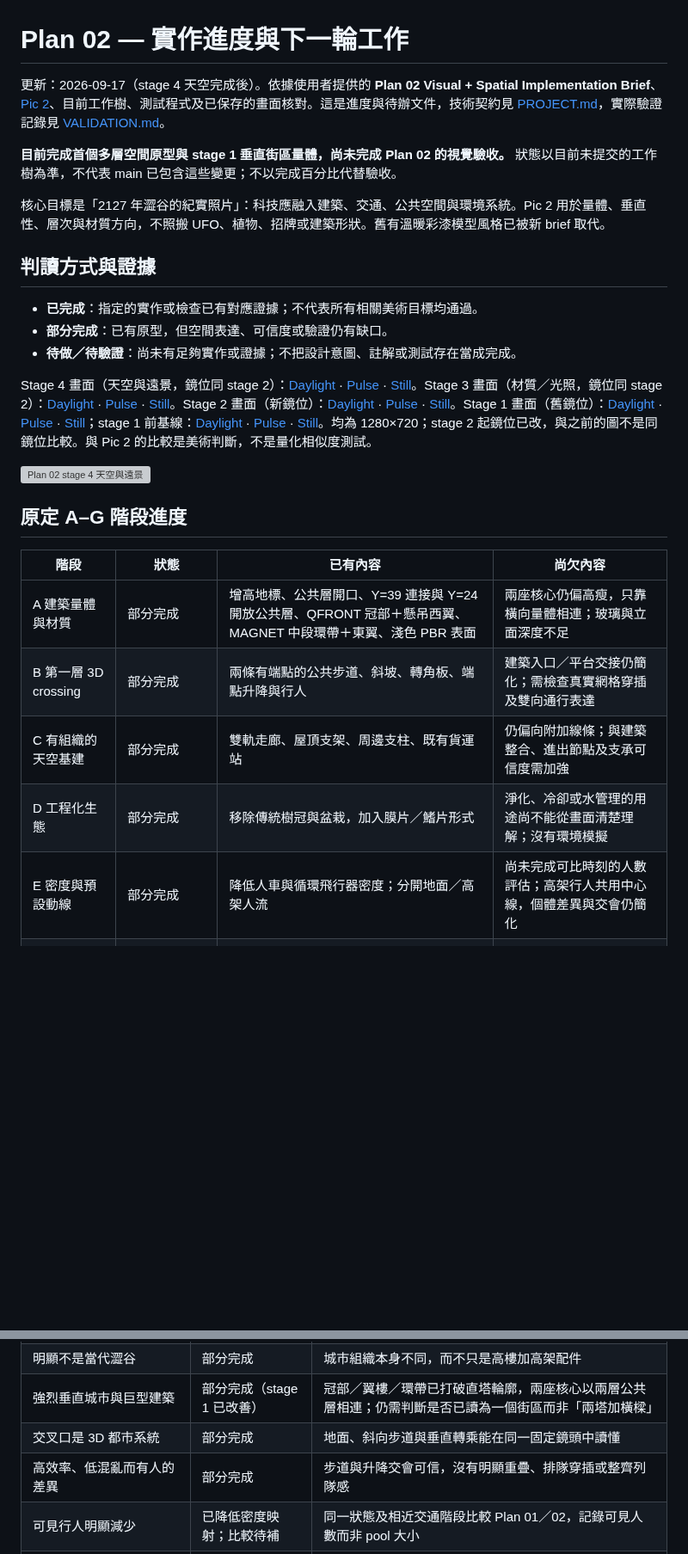
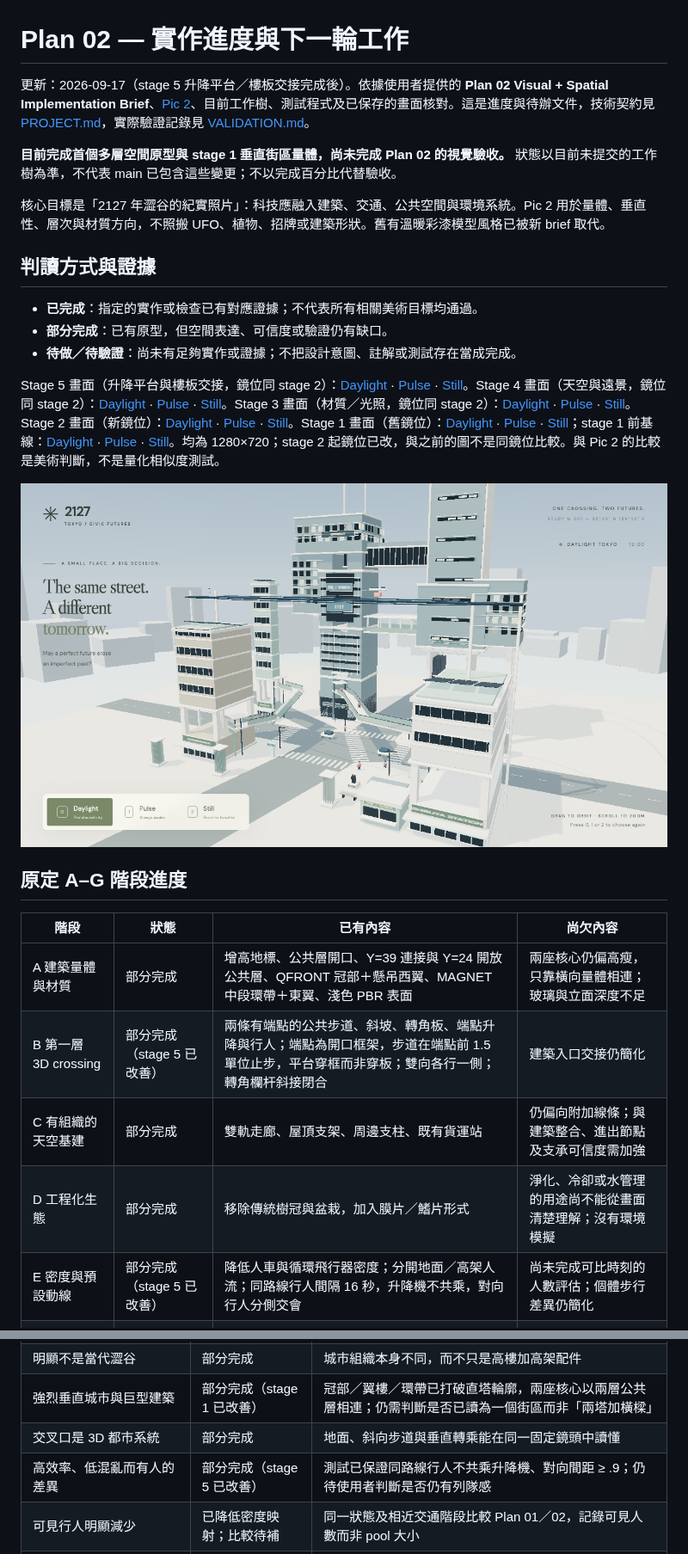
Before and after one commit to cc100053/city2127, a Markdown page: docs/PLAN02.md, 2 parts joined by grey strips. Shown at 86% size. GitHub-like rendering; pictures changed too: artifacts/plan02-lift-neutral.png (added); blank space fills up the shorter version; grey boxes are pictures that could not be loaded.

```diff
--- a/docs/PLAN02.md
+++ b/docs/PLAN02.md
@@ -1,6 +1,6 @@
 # Plan 02 — 實作進度與下一輪工作
 
-更新：2026-09-17（stage 4 天空完成後）。依據使用者提供的 **Plan 02 Visual + Spatial Implementation Brief**、[Pic 2](../asset/pic2.png)、目前工作樹、測試程式及已保存的畫面核對。這是進度與待辦文件，技術契約見 [PROJECT.md](PROJECT.md)，實際驗證記錄見 [VALIDATION.md](VALIDATION.md)。
+更新：2026-09-17（stage 5 升降平台／樓板交接完成後）。依據使用者提供的 **Plan 02 Visual + Spatial Implementation Brief**、[Pic 2](../asset/pic2.png)、目前工作樹、測試程式及已保存的畫面核對。這是進度與待辦文件，技術契約見 [PROJECT.md](PROJECT.md)，實際驗證記錄見 [VALIDATION.md](VALIDATION.md)。
 
 **目前完成首個多層空間原型與 stage 1 垂直街區量體，尚未完成 Plan 02 的視覺驗收。** 狀態以目前未提交的工作樹為準，不代表 main 已包含這些變更；不以完成百分比代替驗收。
 
@@ -12,19 +12,19 @@
 - **部分完成**：已有原型，但空間表達、可信度或驗證仍有缺口。
 - **待做／待驗證**：尚未有足夠實作或證據；不把設計意圖、註解或測試存在當成完成。
 
-Stage 4 畫面（天空與遠景，鏡位同 stage 2）：[Daylight](../artifacts/plan02-sky-neutral.png) · [Pulse](../artifacts/plan02-sky-pulse.png) · [Still](../artifacts/plan02-sky-still.png)。Stage 3 畫面（材質／光照，鏡位同 stage 2）：[Daylight](../artifacts/plan02-surface-neutral.png) · [Pulse](../artifacts/plan02-surface-pulse.png) · [Still](../artifacts/plan02-surface-still.png)。Stage 2 畫面（新鏡位）：[Daylight](../artifacts/plan02-frame-neutral.png) · [Pulse](../artifacts/plan02-frame-pulse.png) · [Still](../artifacts/plan02-frame-still.png)。Stage 1 畫面（舊鏡位）：[Daylight](../artifacts/plan02-block-neutral.png) · [Pulse](../artifacts/plan02-block-pulse.png) · [Still](../artifacts/plan02-block-still.png)；stage 1 前基線：[Daylight](../artifacts/plan02-neutral.jpg) · [Pulse](../artifacts/plan02-pulse.jpg) · [Still](../artifacts/plan02-still.jpg)。均為 1280×720；stage 2 起鏡位已改，與之前的圖不是同鏡位比較。與 Pic 2 的比較是美術判斷，不是量化相似度測試。
+Stage 5 畫面（升降平台與樓板交接，鏡位同 stage 2）：[Daylight](../artifacts/plan02-lift-neutral.png) · [Pulse](../artifacts/plan02-lift-pulse.png) · [Still](../artifacts/plan02-lift-still.png)。Stage 4 畫面（天空與遠景，鏡位同 stage 2）：[Daylight](../artifacts/plan02-sky-neutral.png) · [Pulse](../artifacts/plan02-sky-pulse.png) · [Still](../artifacts/plan02-sky-still.png)。Stage 3 畫面（材質／光照，鏡位同 stage 2）：[Daylight](../artifacts/plan02-surface-neutral.png) · [Pulse](../artifacts/plan02-surface-pulse.png) · [Still](../artifacts/plan02-surface-still.png)。Stage 2 畫面（新鏡位）：[Daylight](../artifacts/plan02-frame-neutral.png) · [Pulse](../artifacts/plan02-frame-pulse.png) · [Still](../artifacts/plan02-frame-still.png)。Stage 1 畫面（舊鏡位）：[Daylight](../artifacts/plan02-block-neutral.png) · [Pulse](../artifacts/plan02-block-pulse.png) · [Still](../artifacts/plan02-block-still.png)；stage 1 前基線：[Daylight](../artifacts/plan02-neutral.jpg) · [Pulse](../artifacts/plan02-pulse.jpg) · [Still](../artifacts/plan02-still.jpg)。均為 1280×720；stage 2 起鏡位已改，與之前的圖不是同鏡位比較。與 Pic 2 的比較是美術判斷，不是量化相似度測試。
 
-![Plan 02 stage 4 天空與遠景](../artifacts/plan02-sky-neutral.png)
+![Plan 02 stage 5 升降平台與樓板交接](../artifacts/plan02-lift-neutral.png)
 
 ## 原定 A–G 階段進度
 
 | 階段 | 狀態 | 已有內容 | 尚欠內容 |
 | --- | --- | --- | --- |
 | A 建築量體與材質 | 部分完成 | 增高地標、公共層開口、Y=39 連接與 Y=24 開放公共層、QFRONT 冠部＋懸吊西翼、MAGNET 中段環帶＋東翼、淺色 PBR 表面 | 兩座核心仍偏高瘦，只靠橫向量體相連；玻璃與立面深度不足 |
-| B 第一層 3D crossing | 部分完成 | 兩條有端點的公共步道、斜坡、轉角板、端點升降與行人 | 建築入口／平台交接仍簡化；需檢查真實網格穿插及雙向通行表達 |
+| B 第一層 3D crossing | 部分完成（stage 5 已改善） | 兩條有端點的公共步道、斜坡、轉角板、端點升降與行人；端點為開口框架，步道在端點前 1.5 單位止步，平台穿框而非穿板；雙向各行一側；轉角欄杆斜接閉合 | 建築入口交接仍簡化 |
 | C 有組織的天空基建 | 部分完成 | 雙軌走廊、屋頂支架、周邊支柱、既有貨運站 | 仍偏向附加線條；與建築整合、進出節點及支承可信度需加強 |
 | D 工程化生態 | 部分完成 | 移除傳統樹冠與盆栽，加入膜片／鰭片形式 | 淨化、冷卻或水管理的用途尚不能從畫面清楚理解；沒有環境模擬 |
-| E 密度與預設動線 | 部分完成 | 降低人車與循環飛行器密度；分開地面／高架人流 | 尚未完成可比時刻的人數評估；高架行人共用中心線，個體差異與交會仍簡化 |
+| E 密度與預設動線 | 部分完成（stage 5 已改善） | 降低人車與循環飛行器密度；分開地面／高架人流；同路線行人間隔 16 秒，升降機不共乘，對向行人分側交會 | 尚未完成可比時刻的人數評估；個體步行差異仍簡化 |
 | F 光照與材質呈現 | 部分完成（stage 3 已改善） | 三種表面：霧面複合材、精製金屬、反射玻璃；每層遮陽鰭片投影；環境反射 .6、曝光 .9、日光 3.0 | Stage 4 加入漸層天空與霧化遠景；仍有微縮感；未達紀實照片質感 |
 | G 固定鏡頭截圖與評估 | 已完成本輪 | Stage 2 新鏡位三態截圖已保存／開啟檢查，缺口已記錄 | 下一輪修改後必須重新驗證；本輪截圖不構成最終美術通過 |
 
@@ -54,7 +54,7 @@ Stage 4 畫面（天空與遠景，鏡位同 stage 2）：[Daylight](../artifact
 | 明顯不是當代澀谷 | 部分完成 | 城市組織本身不同，而不只是高樓加高架配件 |
 | 強烈垂直城市與巨型建築 | 部分完成（stage 1 已改善） | 冠部／翼樓／環帶已打破直塔輪廓，兩座核心以兩層公共層相連；仍需判斷是否已讀為一個街區而非「兩塔加橫樑」 |
 | 交叉口是 3D 都市系統 | 部分完成 | 地面、斜向步道與垂直轉乘能在同一固定鏡頭中讀懂 |
-| 高效率、低混亂而有人的差異 | 部分完成 | 步道與升降交會可信，沒有明顯重疊、排隊穿插或整齊列隊感 |
+| 高效率、低混亂而有人的差異 | 部分完成（stage 5 已改善） | 測試已保證同路線行人不共乘升降機、對向間距 ≥ .9；仍待使用者判斷是否仍有列隊感 |
 | 可見行人明顯減少 | 已降低密度映射；比較待補 | 同一狀態及相近交通階段比較 Plan 01／02，記錄可見人數而非 pool 大小 |
 | 天空是交通基建、不是飛車展示 | 部分完成 | 走廊、支承、貨站、進出節點構成可理解的系統，並留有負空間 |
 | 科技融入城市與人類用途 | 部分完成 | 建築、公共服務、商業與環境系統的功能比裝飾燈更清楚 |
```
Also changed, not shown: other parts of docs/PLAN02.md (+13 -2 lines), docs/PROJECT.md (+1 -1 lines), docs/VALIDATION.md (+8 -0 lines), artifacts/plan02-lift-pulse.png (added), artifacts/plan02-lift-still.png (added), 4 other files.
